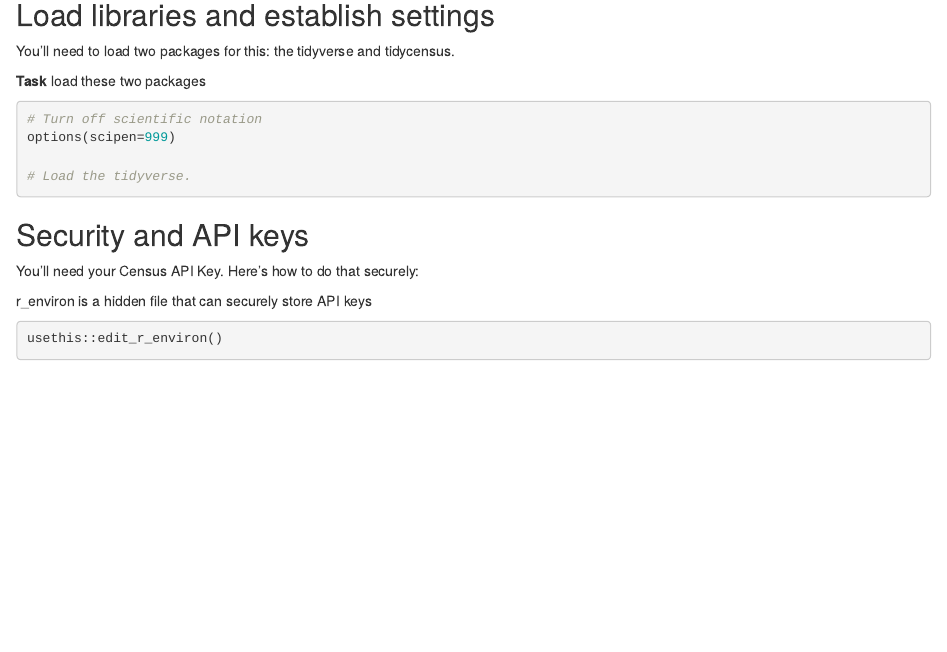
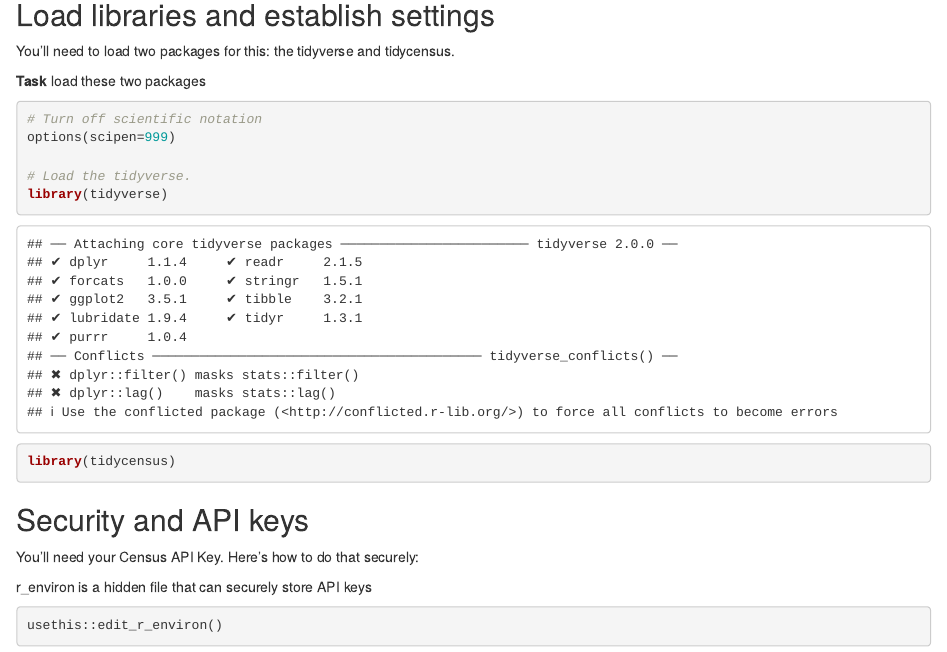
Before and after one commit to nhr11a-glitch/jour772, an R Markdown document (labs/Week 8/lab_07/lab_07_update.Rmd): the page in a window 1100 px wide, from 260 px down. Rendered offline with R 4.5, knitr and Pandoc, with nearby package versions; some code elsewhere in the file could not run offline.

Commit message:
push lab 7

````diff
--- a/labs/Week 8/lab_07/lab_07_update.Rmd
+++ b/labs/Week 8/lab_07/lab_07_update.Rmd
@@ -28,6 +28,8 @@ You'll need to load two packages for this: the tidyverse and tidycensus.
 options(scipen=999)
 
 # Load the tidyverse.
+library(tidyverse)
+library(tidycensus)
 ```
 
 ## Security and API keys
````
